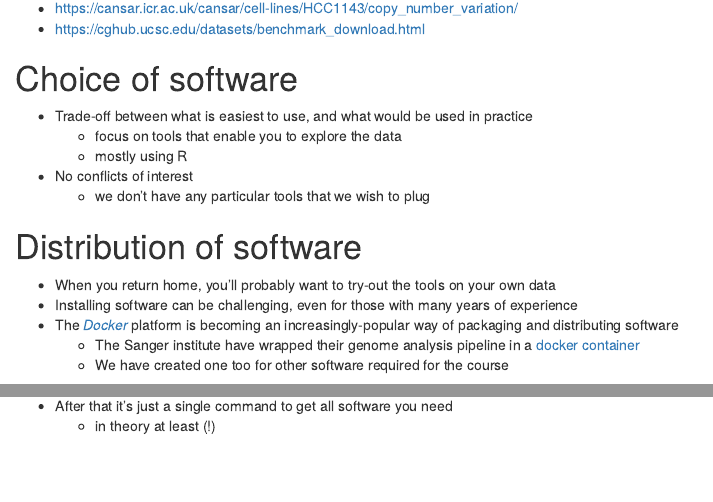
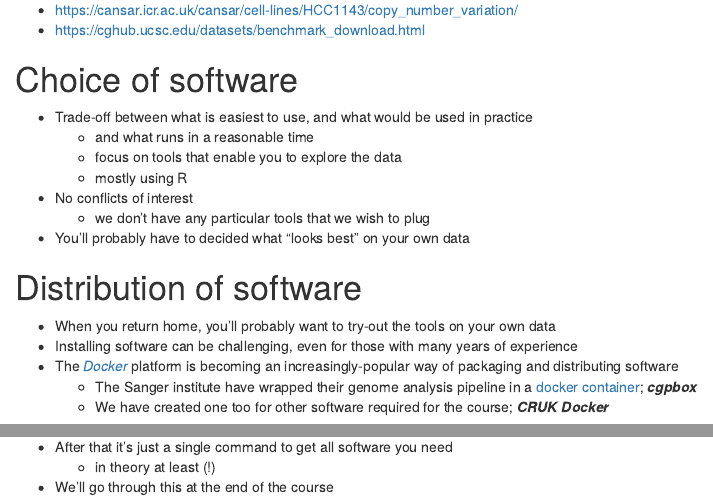
Before and after one commit to bioinformatics-core-shared-training/cruk-summer-school-2016, an R Markdown document (Day1/Session1a-intro.Rmd): the page in a window 1100 px wide, from 4170 px down before the commit and from 4630 px down after it, so that both start at the same text, and a second part further down, joined at a grey line. Rendered offline with R 4.5, knitr and Pandoc, with nearby package versions; some code elsewhere in the file could not run offline.

Commit message:
update intro slides

```diff
--- a/Day1/Session1a-intro.Rmd
+++ b/Day1/Session1a-intro.Rmd
@@ -184,18 +187,21 @@ A breast-cancer cell-line on which we have data available and has been used as p
 # Choice of software
 
 - Trade-off between what is easiest to use, and what would be used in practice
+    + and what runs in a reasonable time
     + focus on tools that enable you to explore the data
     + mostly using R
+
 - No conflicts of interest
     + we don't have any particular tools that we wish to plug
+- You'll probably have to decided what "looks best" on your own data
 
 # Distribution of software
 
 - When you return home, you'll probably want to try-out the tools on your own data
 - Installing software can be challenging, even for those with many years of experience
 - The [*Docker*](http://www.docker.com/) platform is becoming an increasingly-popular way of packaging and distributing software
-    + The Sanger institute have wrapped their genome analysis pipeline in a [docker container](https://github.com/cancerit/cgpbox)
-    + We have created one too for other software required for the course
+    + The Sanger institute have wrapped their genome analysis pipeline in a [docker container](https://github.com/cancerit/cgpbox); ***cgpbox***
+    + We have created one too for other software required for the course; ***CRUK Docker***
 
 ![](https://pbs.twimg.com/profile_images/378800000124779041/fbbb494a7eef5f9278c6967b6072ca3e_400x400.png)
 
@@ -203,2 +209,3 @@ A breast-cancer cell-line on which we have data available and has been used as p
 - After that it's just a single command to get all software you need
     + in theory at least (!)
+- We'll go through this at the end of the course
```
Also changed, not shown: Day1/Session1a-intro.html, images/you-are-here.png (added), Day1/Session1a-intro.Rmd (13 more changed lines).
